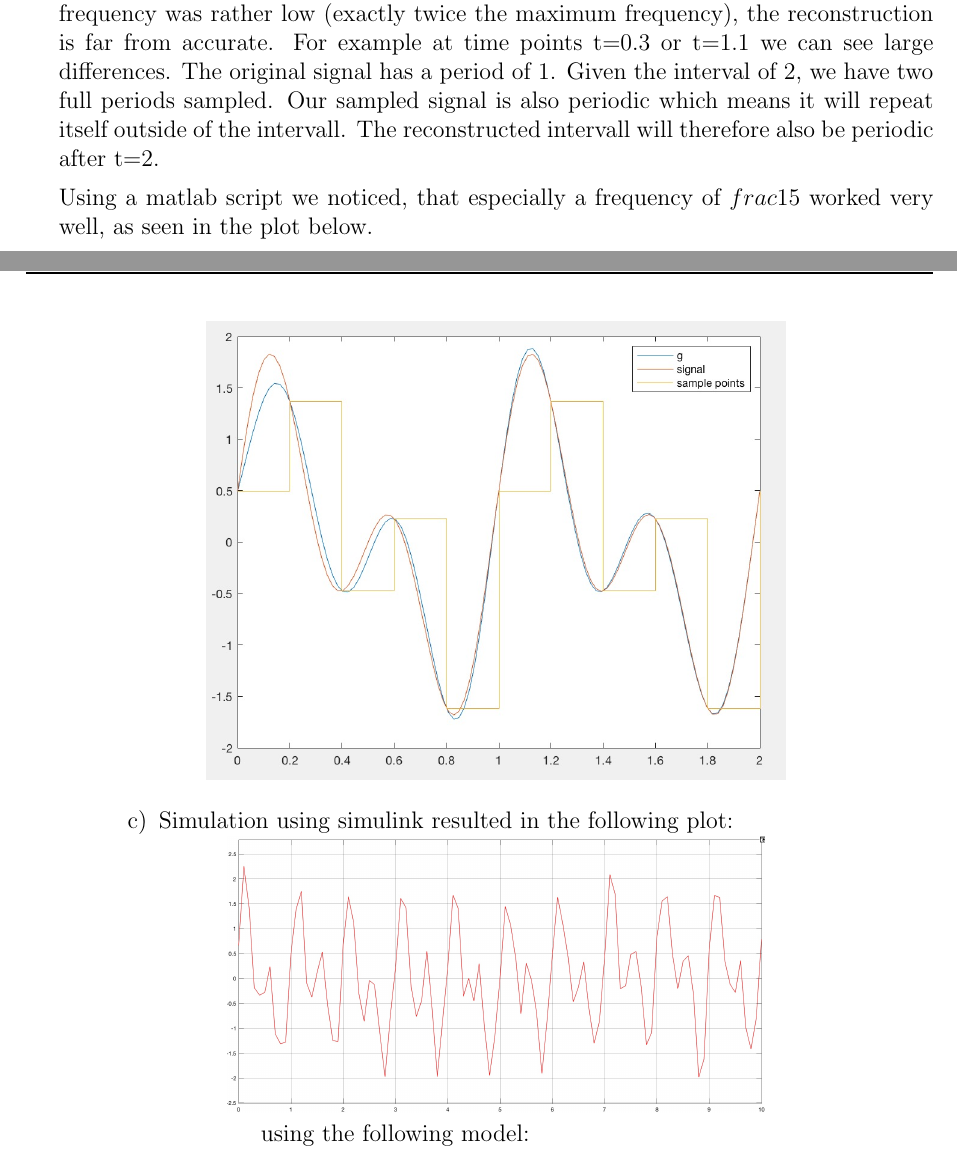
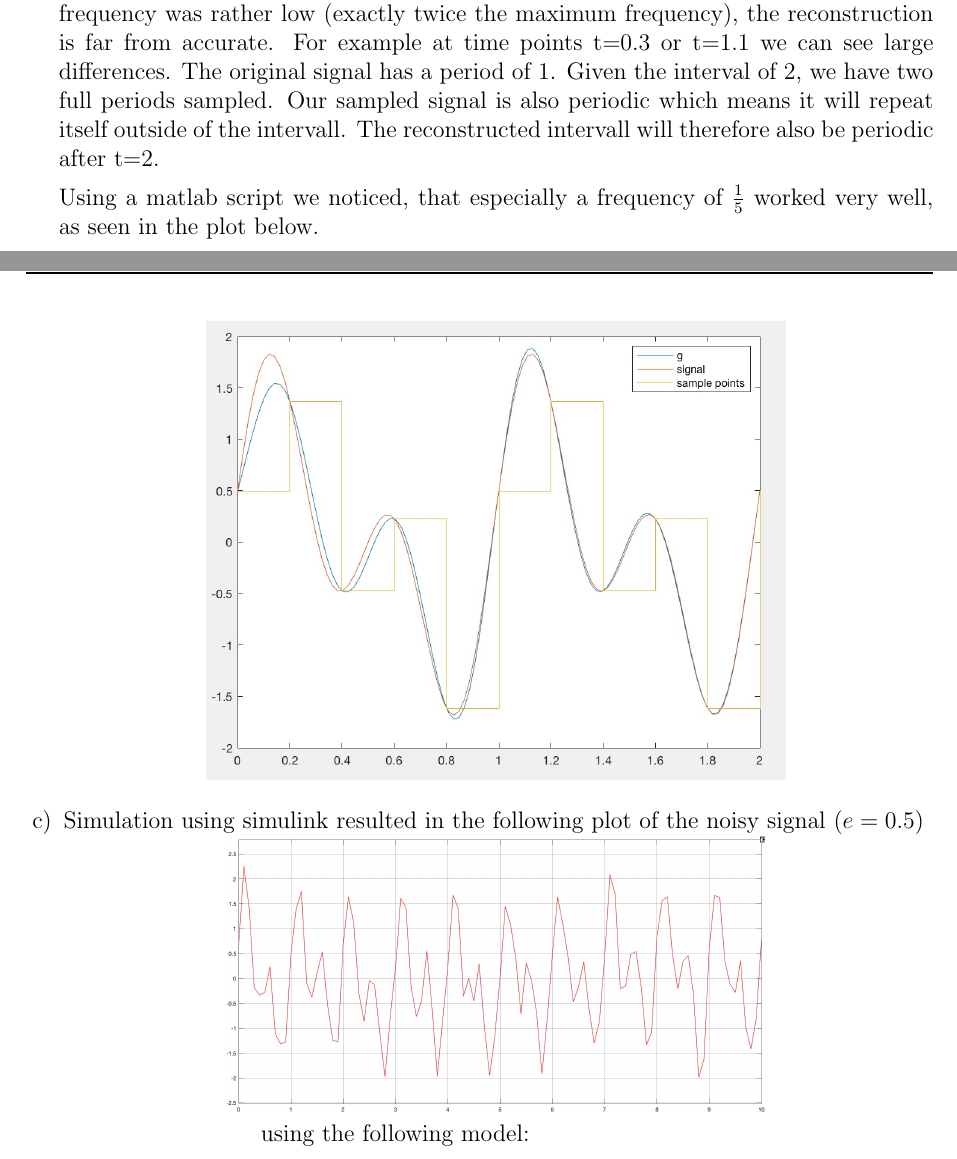
Before and after one commit to schaefer-dev/embeddedSystems, a LaTeX document (problemB/tex/problemB.tex): two parts of pages 2 and 3 of 7, joined at a grey line, cut so that both start at the same text. Compiled offline with pdfLaTeX.

Commit message:
typo fix + mentioned noisy nature of plot

```diff
--- a/problemB/tex/problemB.tex
+++ b/problemB/tex/problemB.tex
@@ -82,7 +82,7 @@ The resulting function {z(t)} gives us a reconstruction of the original signal b
 
 From the plot we can see that the original and the reconstructed signals match at the points in time where the original signal was sampled. However, since the sampling frequency was rather low (exactly twice the maximum frequency), the reconstruction is far from accurate. For example at time points t=0.3 or t=1.1 we can see large differences. The original signal has a period of 1. Given the interval of 2, we have two full  periods sampled. Our sampled signal is also periodic which means it will repeat itself outside of the intervall. The reconstructed intervall will therefore also be periodic after t=2.
 
-Using a matlab script we noticed, that especially a frequency of $frac{1}{5}$ worked very well, as seen in the plot below.\\
+Using a matlab script we noticed, that especially a frequency of $\frac{1}{5}$ worked very well, as seen in the plot below.\\
 
 \begin{centering}
 \includegraphics[scale = 0.3]{figures/sinc5}\\
@@ -93,7 +93,7 @@ Using a matlab script we noticed, that especially a frequency of $frac{1}{5}$ wo
 %	$$\sum_{s=0}^{2} y(t_s) * \frac{sin(\frac{4\pi}(t-t_s))}{\frac{\pi}{0.25}(t-t_s)}$$
 
 
-	\item Simulation using simulink resulted in the following plot:\\
+	\item Simulation using simulink resulted in the following plot of the noisy signal ($e=0.5$)\\
         \begin{centering}
         \includegraphics[scale = 0.14]{figures/noise_sim}\\
         \end{centering}
```
